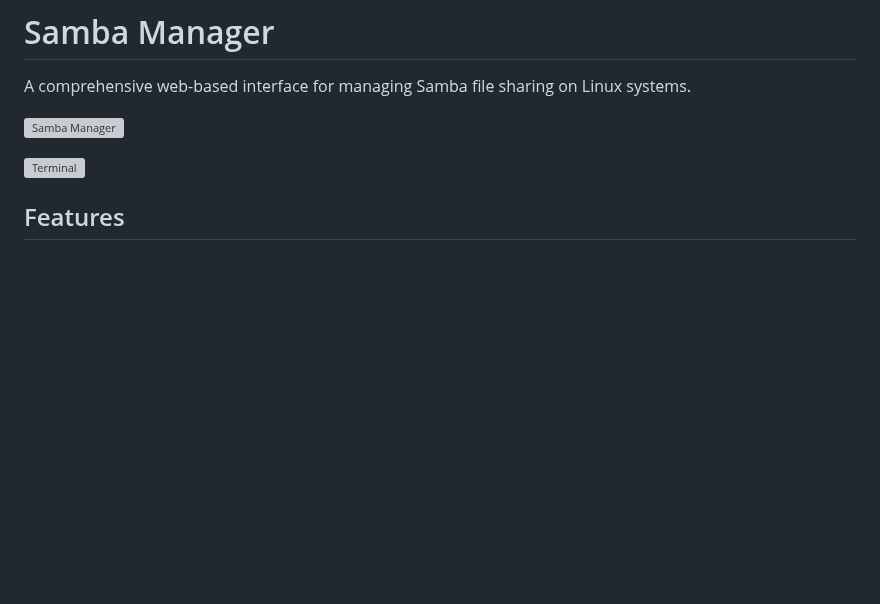
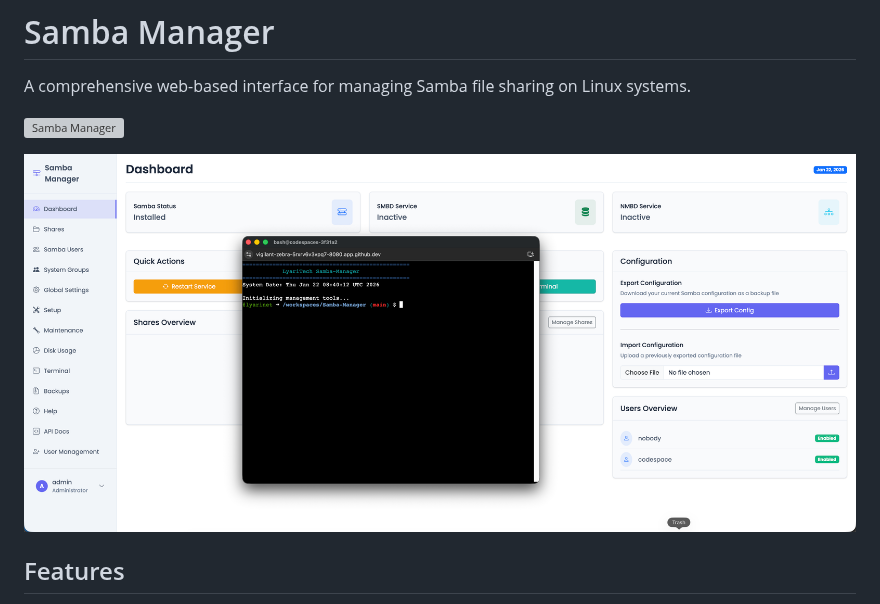
Before and after one commit to lyarinet/Samba-Manager, a Markdown page: README.md, the part around the change. GitHub-like rendering; pictures changed too: image-5.png (added); blank space fills up the shorter version; grey boxes are pictures that could not be loaded.

```diff
--- a/README.md
+++ b/README.md
@@ -4,7 +4,7 @@ A comprehensive web-based interface for managing Samba file sharing on Linux sys
 
 ![Samba Manager](image.png)
 
-![Terminal](image-4.png)
+![Terminal](image-5.png)
 
 
 ## Features
```
Also changed, not shown: 2 other files.
